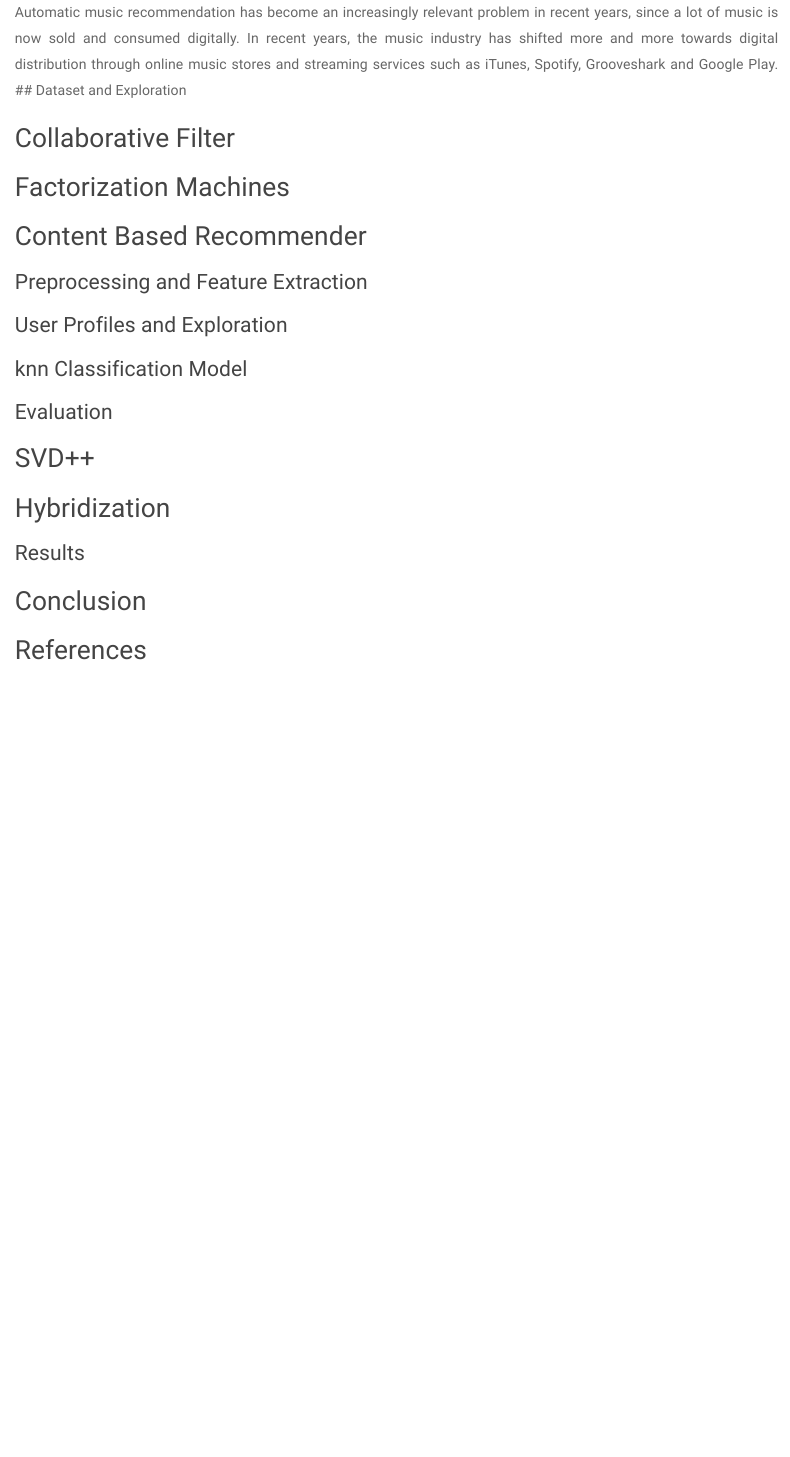
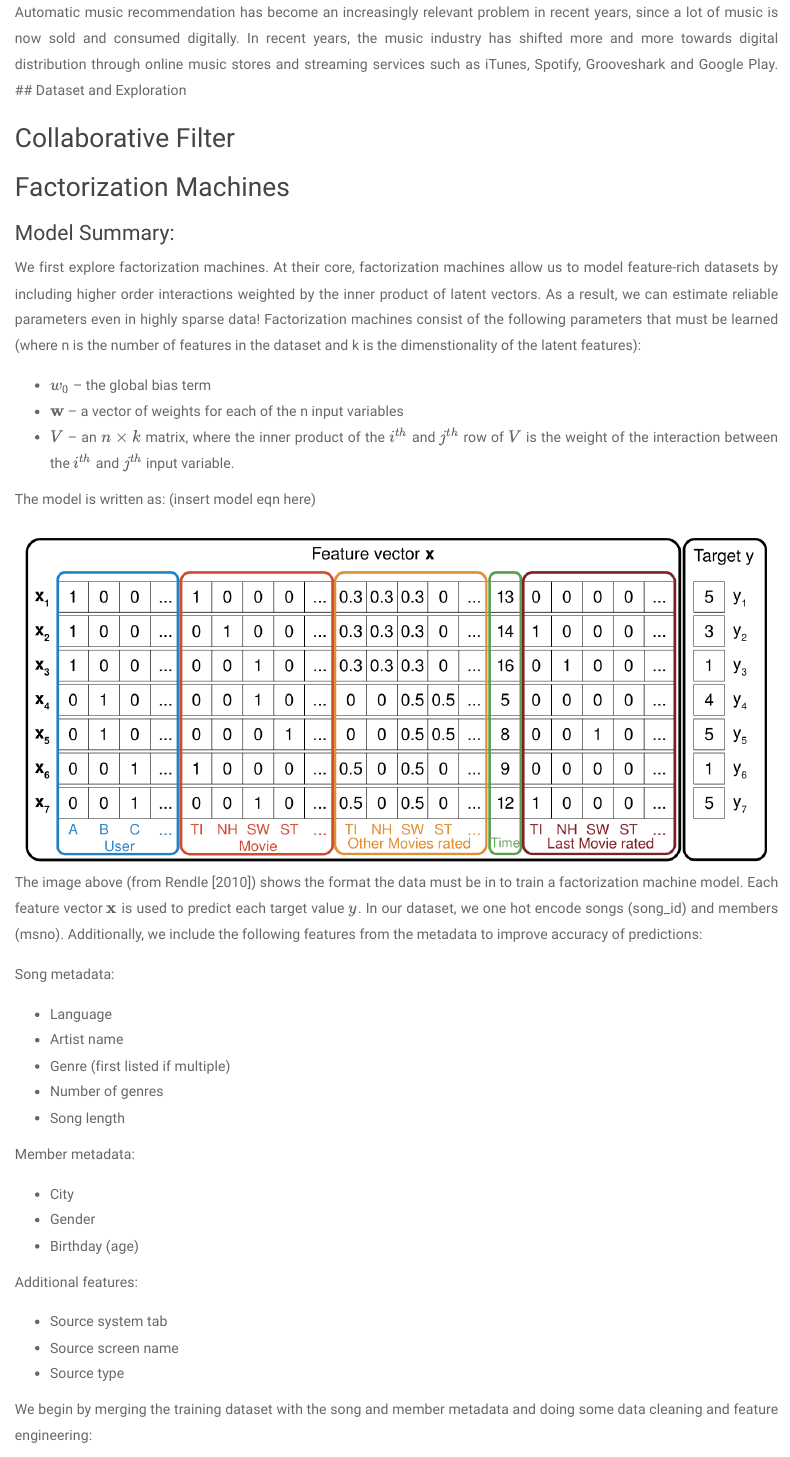
Before and after one commit to jzqb/personalization-collaborative-filtering, an R Markdown document (Part II/report.Rmd): the page in a window 1100 px wide, from 1340 px down before the commit and from 1610 px down after it, so that both start at the same text. The pictures show the output file Part II/report.html that the author committed with the source, opened offline.

Commit message:
factorization machines all

```diff
--- /dev/null
+++ b/Part II/Evaluation/Evaluation.R
@@ -0,0 +1,16 @@
+## @knitr tune_cv
+plot_param_cv <- function(k, m, err.bar.width = .1){
+  # Plot Parameter Tuning CV Results
+  ## input:
+  # k: vector of values to test for the hyperparamter
+  # m: an n x k matrix of accuracy rates (n = # of folds)
+  ## returns list of:
+  # data frame of parameter values, mean error rate, and standard error
+  # ggplot of the error rate vs. value of the hyperparameter
+
+  err <- 1 - m
+  mean <- apply(err, 2, mean)
+  se <- apply(err, 2, function(x) sd(x)/sqrt(length(x)))
+  df <- data.frame(cbind(k, mean, se))
+
+  p <- ggplot(df, aes(x=k, y=mean)) +
@@ -0,0 +23,22 @@
+  return(list(df, p))
+}
+
+## @knitr evaluate_function
+evaluate <- function(scores, target){
+  ## Evaluate Predictions
+  ## input
+  # scores: vector of scores
+  # (i.e. probability that an observation should have target value 1)
+  # target: vector of actual target values
+  ## returns
+  # dataframe of evaluation metrics
+  # confusion matrix for predicted and actual target values
+  # roc object for plotting
+
+  pred.target <- ifelse(scores >= 0.5, 1, 0)
+  accuracy <- sum(pred.target == target)/length(target)
+  error <- 1 - accuracy
+
+  conf.mat <- table(pred.target, target, dnn = c("predicted","actual"))
+  precision <- conf.mat[2,2]/sum(conf.mat[2,])
+  recall <- conf.mat[2,2]/sum(conf.mat[,2])
--- /dev/null
+++ b/Part II/FM/factorization_machines.R
@@ -0,0 +1,28 @@
+#source('../Requirements.R')
+#source('../filter_train_test.R')
+
+load('FM.RData')
+
+## @knitr FM_merge_clean
+all <- data.table(rbind(training_data, testing_data))
+
+# clean song genre
+songs %<>%
+  separate(genre_ids, c("one", "two", "three", "four", "five", "six", "seven", "eight"),
+           extra="merge") %>%
+  replace_na(list(one = 0, two = 0, three = 0, four = 0,
+                  five = 0, six = 0, seven = 0, eight = 0)) %>%
+  mutate(no_of_genre = (if_else(one == 0, 0, 1) + if_else(two == 0, 0, 1) +
+                          if_else(three == 0, 0, 1) + if_else(four == 0, 0, 1) +
+                          if_else(five == 0, 0, 1) + if_else(six == 0, 0, 1) +
+                          if_else(seven == 0, 0, 1) + if_else(eight == 0, 0, 1))) %>%
+  select(song_id, song_length, language, artist_name, no_of_genre, one)
+
+#add metadata
+merged_all <- all %>%
+  left_join(songs, by = "song_id") %>%
+  left_join(members, by = "msno") %>%
+  left_join(train, by = c("msno", "song_id", "target"))
+
+#drop variables from the merged data
+merged_all %<>%
@@ -0,0 +35,23 @@
+  log_song_length <- log10(song_length)
+  one <- factor(one)
+  msno <- factor(msno)
+  song_id <- factor(song_id)
+  artist_name <- factor(artist_name)
+  language <- factor(language)
+  city <- factor(city)
+  gender <- factor(gender)
+  source_system_tab <- factor(source_system_tab)
+  source_screen_name <- factor(source_screen_name)
+  source_type <- factor(source_type)
+})
+
+merged_training <- merged_all[1:nrow(training_data),]
+merged_testing <- merged_all[-c(1:nrow(training_data)),]
+
+
+
+## @knitr cv_k
+k.vec <- seq(0, 30, by = 5)
+cv_k <- cv_libFM(merged_training, target ~ song_id + language + artist_name +
+                   one + no_of_genre + msno + city + gender + logbd + log_song_length +
+                   source_system_tab + source_screen_name + source_type,
@@ -0,0 +65,12 @@
+as.tibble(cv_k_results[[1]])
+cv_k_results[[2]] + xlab('Number of Latent Dimensions (k)') +
+  ggtitle('Tuning Hyperparameter for Latent Dimensionality')
+
+k <- k.vec[which.min(cv_k_results[[1]]$mean)]
+k
+
+## @knitr cv_sd
+sd.vec <- c(.01, .05, .1, .15, .2)
+cv_sd <- cv_libFM(merged_training, target ~ song_id + language + artist_name +
+                   one + no_of_genre + msno + city + gender + logbd + log_song_length +
+                   source_system_tab + source_screen_name + source_type,
@@ -0,0 +90,3 @@
+predFM.mcmc <- libFM(merged_training, merged_testing, target ~ song_id + language + artist_name +
+                        one + no_of_genre + msno + city + gender + logbd + log_song_length +
+                        source_system_tab + source_screen_name + source_type,
@@ -0,0 +100,13 @@
+names(predFM.mcmc.err)[2:3] <- c('Train', 'Test')
+
+## @knitr err_convergence
+err.conv <- predFM.mcmc.err %>% melt(id = 1) %>%
+  ggplot(aes(x = Iteration, y = value, color = variable)) +
+  geom_line() + ylab('Error Rate') +
+  ggtitle('Convergence of Training and Testing Error') +
+  theme(legend.title=element_blank(), plot.title = element_text(hjust = 0.5))
+err.conv
+
+
+## @knitr evaluate_FM
+FM.eval <- evaluate(scores = predFM.mcmc, target = testing_data$target)
@@ -0,0 +118,3 @@
+FM.eval[[2]] #print confusion matrix
+FM.roc.plot + ggtitle('ROC Curve for Factorization Machine Model') +
+  theme(plot.title = element_text(hjust = 0.5))
--- a/Part II/report.Rmd
+++ b/Part II/report.Rmd
@@ -41,4 +49,41 @@ online music stores and streaming services such as iTunes, Spotify, Grooveshark
 ## Dataset and Exploration
 
 ## Collaborative Filter
+
 ## Factorization Machines
+### Model Summary:
+
+We first explore factorization machines. At their core, factorization machines allow us to model feature-rich datasets by including higher order interactions weighted by the inner product of latent vectors. As a result, we can estimate reliable parameters even in highly sparse data! Factorization machines consist of the following parameters that must be learned (where n is the number of features in the dataset and k is the dimenstionality of the latent features):
+
+* $w_0$ – the global bias term
+* $\mathbf{w}$ – a vector of weights for each of the n input variables
+* $V$ – an $n \times k$ matrix, where the inner product of the $i^{th}$ and $j^{th}$ row of $V$ is the weight of the interaction between the $i^{th}$ and $j^{th}$ input variable.
+
+The model is written as:
+(insert model eqn here)
+
+![](FM/img/FM_img.png)
+
+The image above (from Rendle [2010]) shows the format the data must be in to train a factorization machine model. Each feature vector $\mathbf{x}$ is used to predict each target value *$y$*. In our dataset, we one hot encode songs (song_id) and members (msno). Additionally, we include the following features from the metadata to improve accuracy of predictions:
+
+Song metadata:
+
+* Language
+* Artist name
+* Genre (first listed if multiple)
+* Number of genres
+* Song length
+
+Member metadata:
+
+* City
+* Gender
+* Birthday (age)
+
+Additional features:
+
+* Source system tab
+* Source screen name
+* Source type
+
+We begin by merging the training dataset with the song and member metadata and doing some data cleaning and feature engineering:
```
Also changed, not shown: Part II/Requirements.R (added, +12 -0 lines), Part II/FM/img/FM_img.png (added), Part II/report.html, Part II/Evaluation/Evaluation.R (14 more changed lines), Part II/FM/factorization_machines.R (38 more changed lines), Part II/report.Rmd (91 more changed lines), 2 other files.
